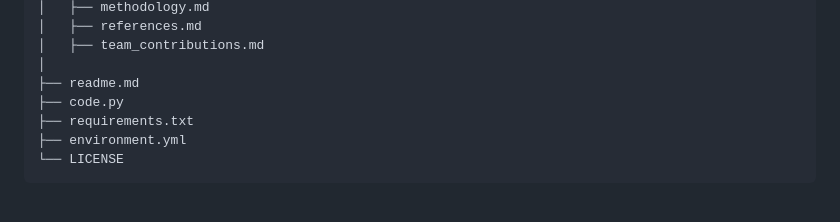
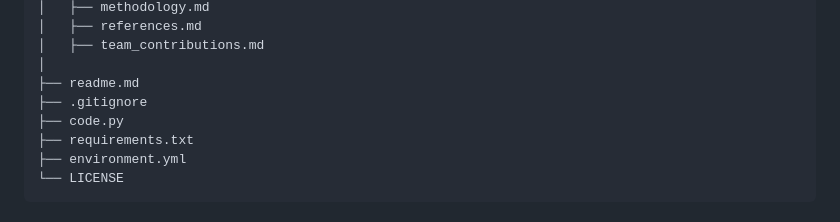
Before and after one commit to BasirS/mhcXmta-datathon_project, a Markdown page: readme.md, the part around the change. GitHub-like rendering.

```diff
--- a/readme.md
+++ b/readme.md
@@ -94,6 +94,7 @@ mhcXmta_datathon_project/
 │   ├── team_contributions.md
 │
 ├── readme.md
+├── .gitignore
 ├── code.py
 ├── requirements.txt
 ├── environment.yml
```
